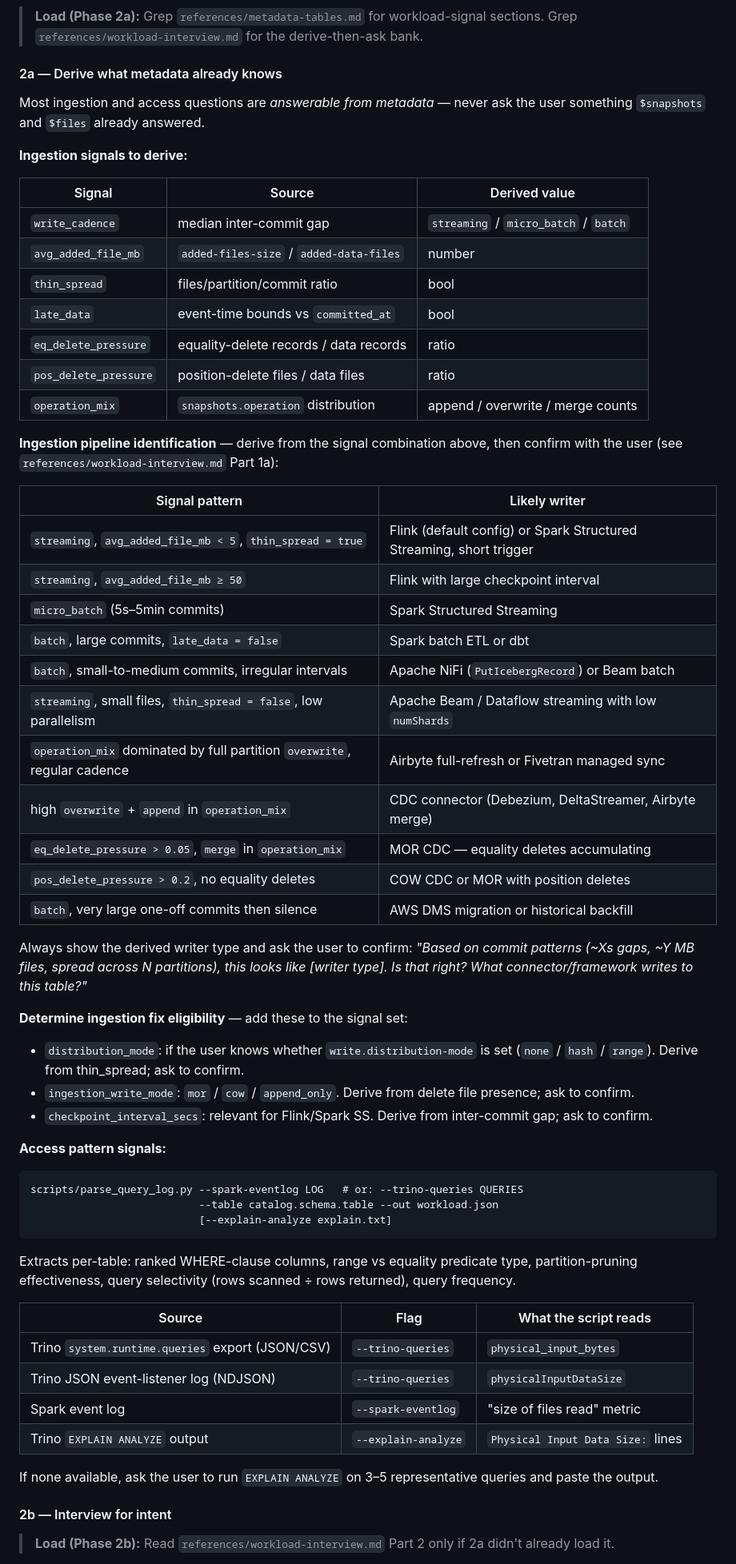
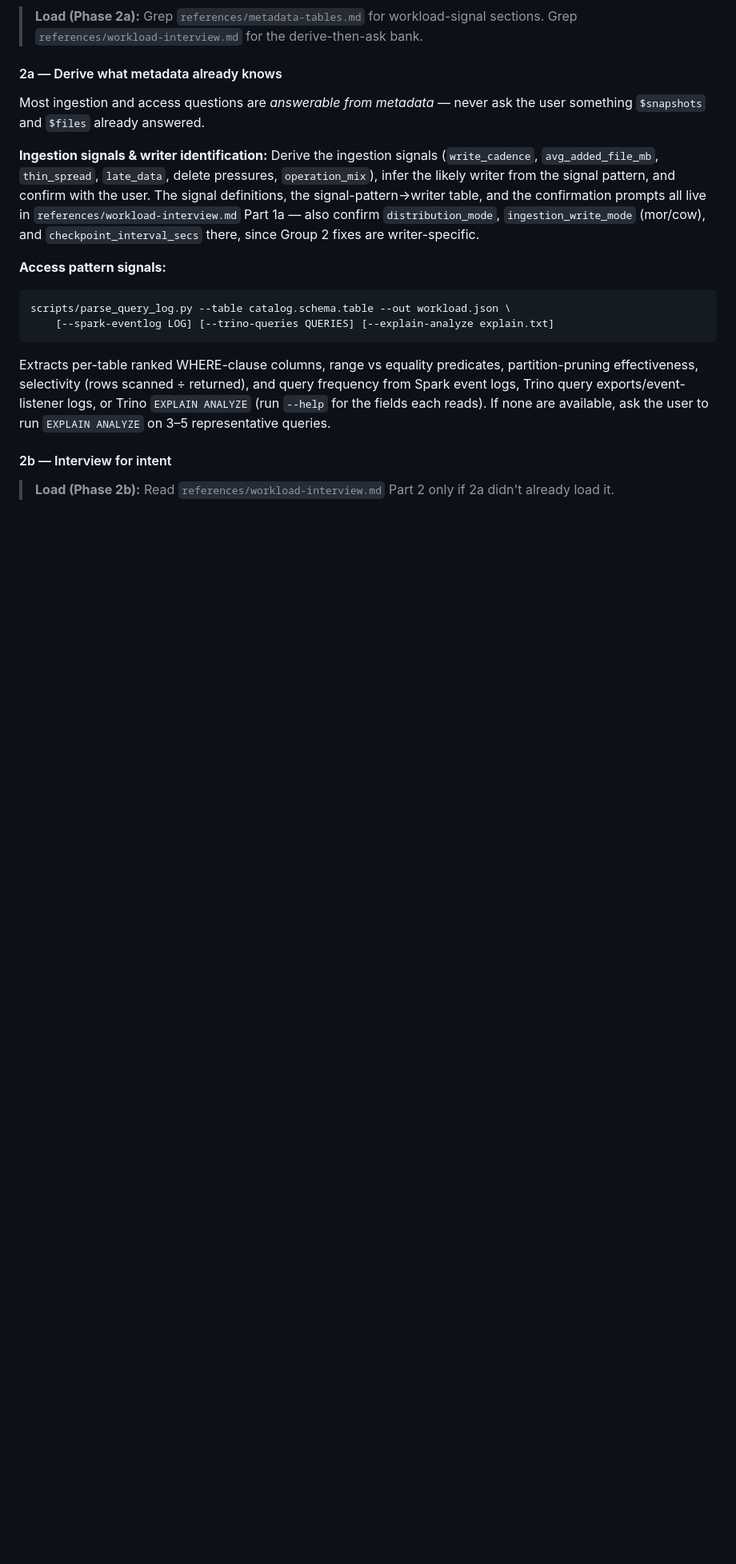
Before and after one commit to itamarwe/iceberg-optimizer-skill, a Markdown page: skills/iceberg-optimizer/SKILL.md, the part around one of its changes. Shown at 80% size. Rendered like a GitHub page; blank space fills up the shorter version.

````diff
--- a/skills/iceberg-optimizer/SKILL.md
+++ b/skills/iceberg-optimizer/SKILL.md
@@ -107,68 +83,26 @@ This phase alone answers "is this table healthy?" and is safe on any table.
 Most ingestion and access questions are *answerable from metadata* — never ask
 the user something `$snapshots` and `$files` already answered.
 
-**Ingestion signals to derive:**
-
-| Signal | Source | Derived value |
-|---|---|---|
-| `write_cadence` | median inter-commit gap | `streaming` / `micro_batch` / `batch` |
-| `avg_added_file_mb` | `added-files-size` / `added-data-files` | number |
-| `thin_spread` | files/partition/commit ratio | bool |
-| `late_data` | event-time bounds vs `committed_at` | bool |
-| `eq_delete_pressure` | equality-delete records / data records | ratio |
-| `pos_delete_pressure` | position-delete files / data files | ratio |
-| `operation_mix` | `snapshots.operation` distribution | append / overwrite / merge counts |
-
-**Ingestion pipeline identification** — derive from the signal combination above,
-then confirm with the user (see `references/workload-interview.md` Part 1a):
-
-| Signal pattern | Likely writer |
-|---|---|
-| `streaming`, `avg_added_file_mb < 5`, `thin_spread = true` | Flink (default config) or Spark Structured Streaming, short trigger |
-| `streaming`, `avg_added_file_mb ≥ 50` | Flink with large checkpoint interval |
-| `micro_batch` (5s–5min commits) | Spark Structured Streaming |
-| `batch`, large commits, `late_data = false` | Spark batch ETL or dbt |
-| `batch`, small-to-medium commits, irregular intervals | Apache NiFi (`PutIcebergRecord`) or Beam batch |
-| `streaming`, small files, `thin_spread = false`, low parallelism | Apache Beam / Dataflow streaming with low `numShards` |
-| `operation_mix` dominated by full partition `overwrite`, regular cadence | Airbyte full-refresh or Fivetran managed sync |
-| high `overwrite` + `append` in `operation_mix` | CDC connector (Debezium, DeltaStreamer, Airbyte merge) |
-| `eq_delete_pressure > 0.05`, `merge` in `operation_mix` | MOR CDC — equality deletes accumulating |
-| `pos_delete_pressure > 0.2`, no equality deletes | COW CDC or MOR with position deletes |
-| `batch`, very large one-off commits then silence | AWS DMS migration or historical backfill |
-
-Always show the derived writer type and ask the user to confirm:
-*"Based on commit patterns (~Xs gaps, ~Y MB files, spread across N partitions),
-this looks like [writer type]. Is that right? What connector/framework writes to this table?"*
-
-**Determine ingestion fix eligibility** — add these to the signal set:
-- `distribution_mode`: if the user knows whether `write.distribution-mode` is set
-  (`none` / `hash` / `range`). Derive from thin_spread; ask to confirm.
-- `ingestion_write_mode`: `mor` / `cow` / `append_only`. Derive from delete file
-  presence; ask to confirm.
-- `checkpoint_interval_secs`: relevant for Flink/Spark SS. Derive from inter-commit
-  gap; ask to confirm.
+**Ingestion signals & writer identification:** Derive the ingestion signals
+(`write_cadence`, `avg_added_file_mb`, `thin_spread`, `late_data`, delete
+pressures, `operation_mix`), infer the likely writer from the signal pattern,
+and confirm with the user. The signal definitions, the signal-pattern→writer
+table, and the confirmation prompts all live in `references/workload-interview.md`
+Part 1a — also confirm `distribution_mode`, `ingestion_write_mode` (mor/cow), and
+`checkpoint_interval_secs` there, since Group 2 fixes are writer-specific.
 
 **Access pattern signals:**
 
 ```
-scripts/parse_query_log.py --spark-eventlog LOG   # or: --trino-queries QUERIES
-                           --table catalog.schema.table --out workload.json
-                           [--explain-analyze explain.txt]
+scripts/parse_query_log.py --table catalog.schema.table --out workload.json \
+    [--spark-eventlog LOG] [--trino-queries QUERIES] [--explain-analyze explain.txt]
 ```
 
-Extracts per-table: ranked WHERE-clause columns, range vs equality predicate type,
-partition-pruning effectiveness, query selectivity (rows scanned ÷ rows returned),
-query frequency.
-
-| Source | Flag | What the script reads |
-|---|---|---|
-| Trino `system.runtime.queries` export (JSON/CSV) | `--trino-queries` | `physical_input_bytes` |
-| Trino JSON event-listener log (NDJSON) | `--trino-queries` | `physicalInputDataSize` |
-| Spark event log | `--spark-eventlog` | "size of files read" metric |
-| Trino `EXPLAIN ANALYZE` output | `--explain-analyze` | `Physical Input Data Size:` lines |
-
-If none available, ask the user to run `EXPLAIN ANALYZE` on 3–5 representative
-queries and paste the output.
+Extracts per-table ranked WHERE-clause columns, range vs equality predicates,
+partition-pruning effectiveness, selectivity (rows scanned ÷ returned), and
+query frequency from Spark event logs, Trino query exports/event-listener logs,
+or Trino `EXPLAIN ANALYZE` (run `--help` for the fields each reads). If none are
+available, ask the user to run `EXPLAIN ANALYZE` on 3–5 representative queries.
 
 #### 2b — Interview for intent
 
````
Also changed, not shown: other parts of skills/iceberg-optimizer/SKILL.md (+81 -152 lines), 1 other file.
